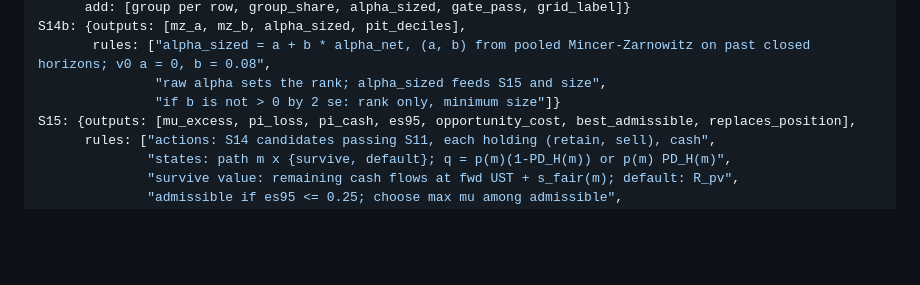
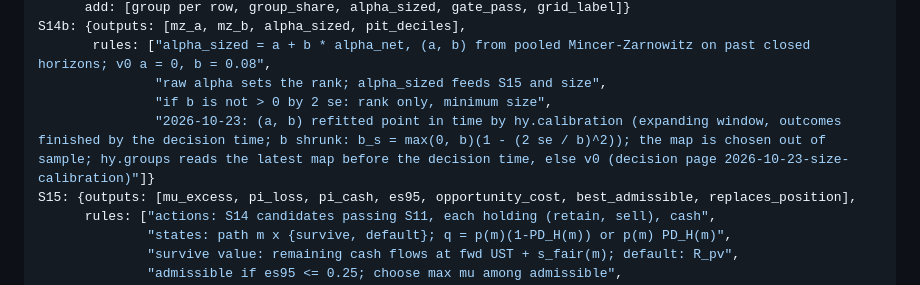
Before and after one commit to rockandrolla13/FundamentalQuantmental, a Markdown page: research/combined_framework_spec.md, the part around the change. Drawn GitHub-style; blank space fills up the shorter version.

```diff
--- a/research/combined_framework_spec.md
+++ b/research/combined_framework_spec.md
@@ -82,7 +82,8 @@ S14: {outputs: [rows, combined_before_cost, combined_after_cost, cost, anchor_be
 S14b: {outputs: [mz_a, mz_b, alpha_sized, pit_deciles],
        rules: ["alpha_sized = a + b * alpha_net, (a, b) from pooled Mincer-Zarnowitz on past closed horizons; v0 a = 0, b = 0.08",
                "raw alpha sets the rank; alpha_sized feeds S15 and size",
-               "if b is not > 0 by 2 se: rank only, minimum size"]}
+               "if b is not > 0 by 2 se: rank only, minimum size",
+               "2026-10-23: (a, b) refitted point in time by hy.calibration (expanding window, outcomes finished by the decision time; b shrunk: b_s = max(0, b)(1 - (2 se / b)^2)); the map is chosen out of sample; hy.groups reads the latest map before the decision time, else v0 (decision page 2026-10-23-size-calibration)"]}
 S15: {outputs: [mu_excess, pi_loss, pi_cash, es95, opportunity_cost, best_admissible, replaces_position],
       rules: ["actions: S14 candidates passing S11, each holding (retain, sell), cash",
               "states: path m x {survive, default}; q = p(m)(1-PD_H(m)) or p(m) PD_H(m)",
```
Also changed, not shown: docs/decisions/2026-10-23-size-calibration.md (added, +73 -0 lines), docs/methodology.md (+21 -0 lines).
